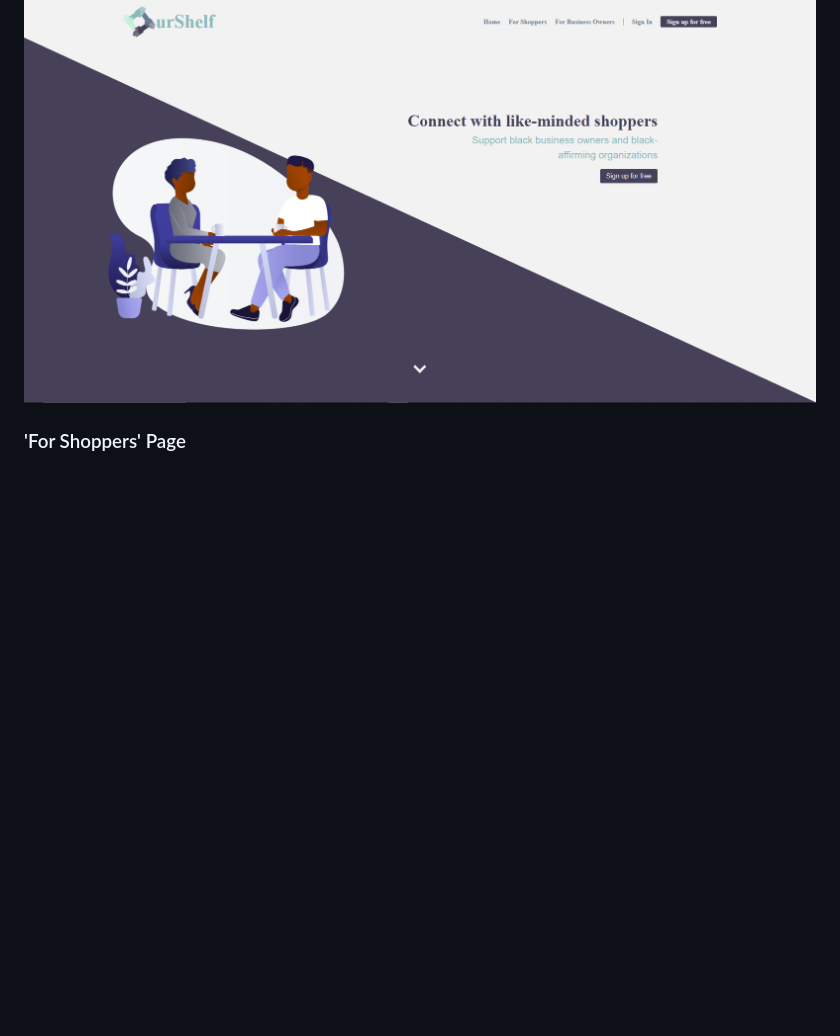
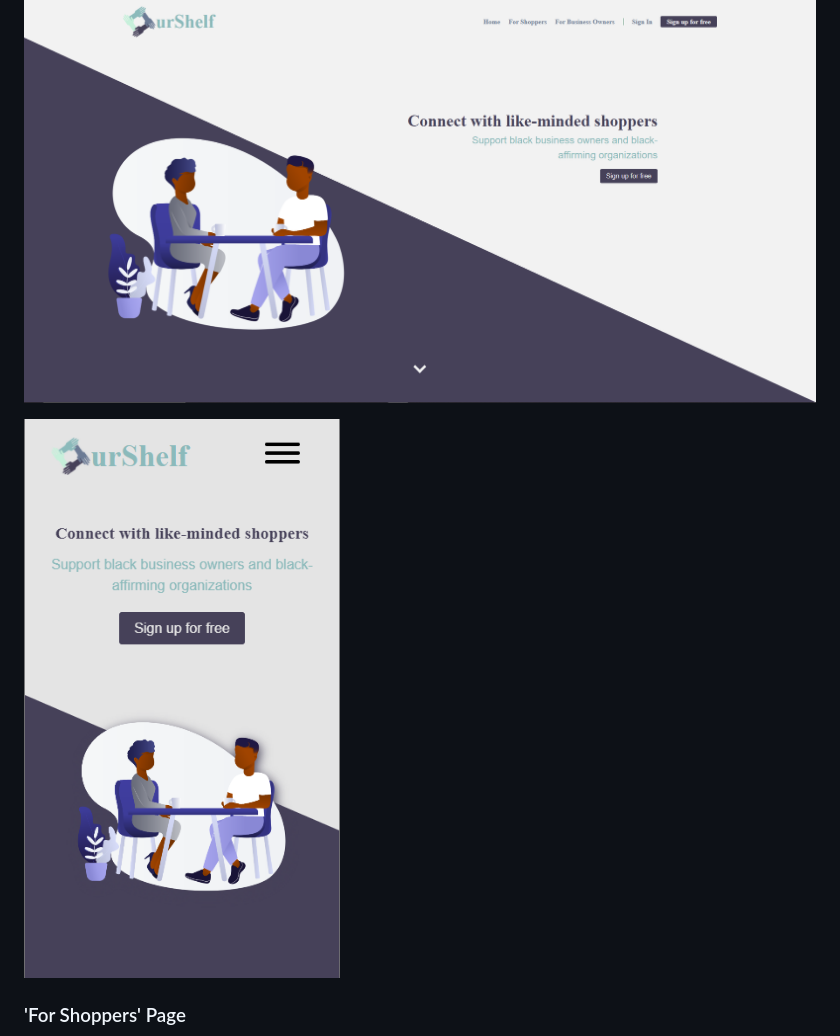
Before and after one commit to Grandclosing/OurShelf, a Markdown page: README.md, the part around the change. Rendered like a GitHub page; pictures changed too: screenshots/landing_page_mobile.png (added); blank space fills up the shorter version.

```diff
--- a/README.md
+++ b/README.md
@@ -39,6 +39,8 @@ I used [GraphicSprings](https://www.graphicsprings.com/) to generate and modify
 
 ![Landing Page Desktop](/screenshots/landing_page.png)
 
+![Landing Page Desktop Mobile](/screenshots/landing_page_mobile.png)
+
 ### 'For Shoppers' Page
 
 ![Customer Page Desktop](/screenshots/customers_page.png)
```
Also changed, not shown: 8 other files.
